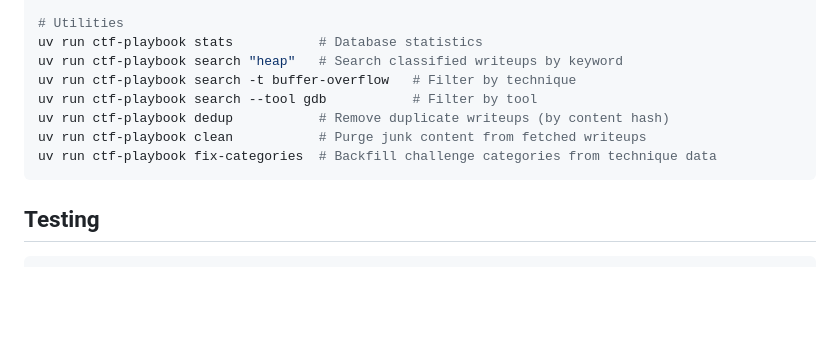
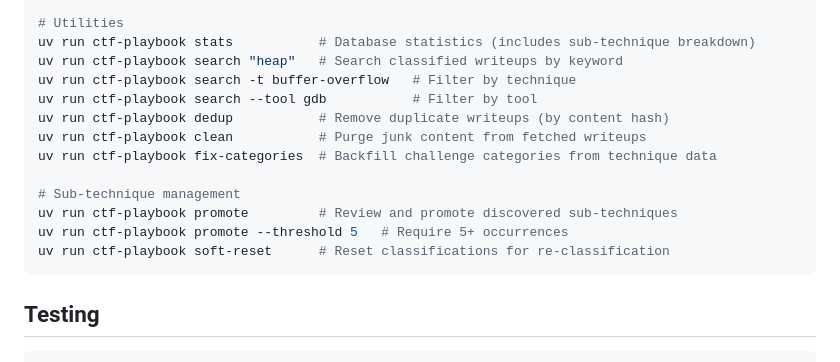
Before and after one commit to ef-pa/CTF_Playbook, a Markdown page: README.md, the part around one of its changes. GitHub-like rendering; blank space fills up the shorter version.

````diff
--- a/README.md
+++ b/README.md
@@ -94,13 +94,18 @@ uv run ctf-playbook classify --limit 100        # Classify up to 100 writeups
 uv run ctf-playbook classify --category pwn     # Only classify pwn challenges
 
 # Utilities
-uv run ctf-playbook stats           # Database statistics
+uv run ctf-playbook stats           # Database statistics (includes sub-technique breakdown)
 uv run ctf-playbook search "heap"   # Search classified writeups by keyword
 uv run ctf-playbook search -t buffer-overflow   # Filter by technique
 uv run ctf-playbook search --tool gdb           # Filter by tool
 uv run ctf-playbook dedup           # Remove duplicate writeups (by content hash)
 uv run ctf-playbook clean           # Purge junk content from fetched writeups
 uv run ctf-playbook fix-categories  # Backfill challenge categories from technique data
+
+# Sub-technique management
+uv run ctf-playbook promote         # Review and promote discovered sub-techniques
+uv run ctf-playbook promote --threshold 5   # Require 5+ occurrences
+uv run ctf-playbook soft-reset      # Reset classifications for re-classification
 ```
 
 ## Testing
````
Also changed, not shown: other parts of README.md (+47 -16 lines).
